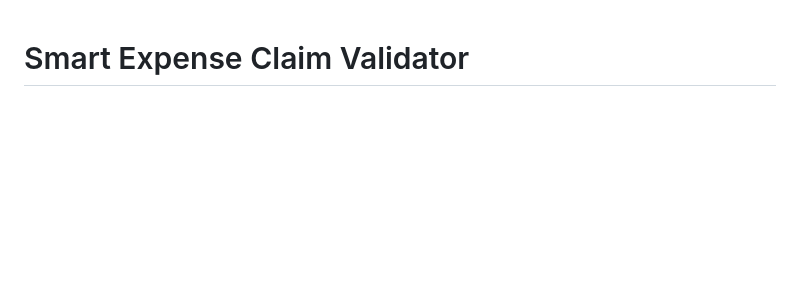
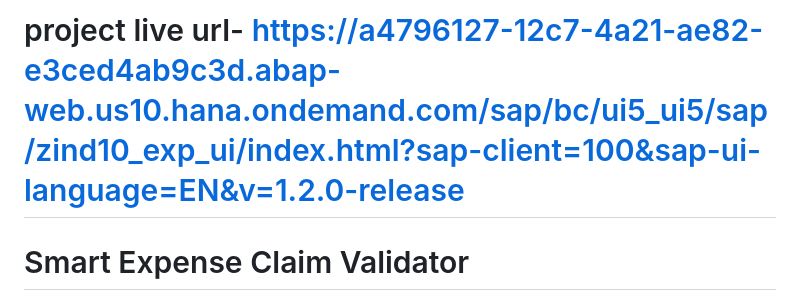
Before and after one commit to indhu1002/smart-expense-claim-validator, a Markdown page: README.md, the part around the change. Rendered like a GitHub page; blank space fills up the shorter version.

Commit message:
Add live project URL to README
Added project live URL to the README file.

```diff
--- a/README.md
+++ b/README.md
@@ -1,3 +1,6 @@
+# project live url- https://a4796127-12c7-4a21-ae82-e3ced4ab9c3d.abap-web.us10.hana.ondemand.com/sap/bc/ui5_ui5/sap/zind10_exp_ui/index.html?sap-client=100&sap-ui-language=EN&v=1.2.0-release
+
+
 # Smart Expense Claim Validator
 
 An expense-review application built with **SAP BTP ABAP Environment, ABAP RAP, CDS, OData V4, and SAP Fiori Elements**.
```
